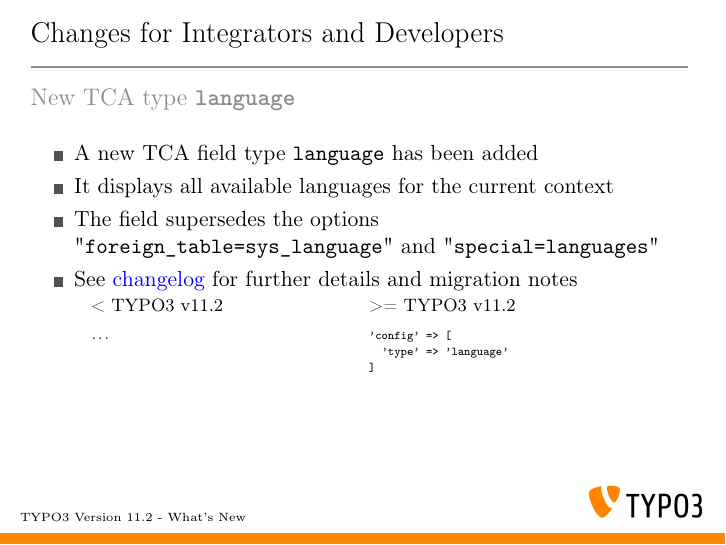
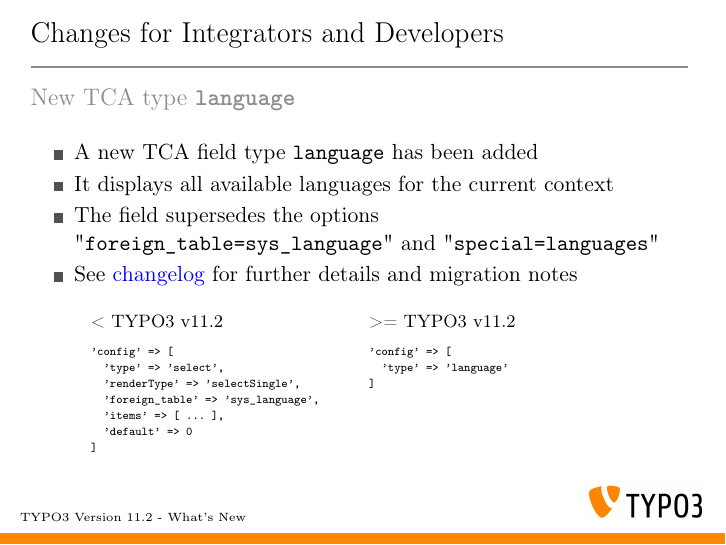
Before and after one commit to TYPO3-Whats-New/TYPO3-v11.2-dev, LaTeX slides (Slides/LaTeX/TYPO3-v11-2-whats-new.tex, which reads Slides/LaTeX/Chapters/ChangesForIntegratorsAndDevelopers/1618060062-NewTcaTypeLanguage.tex): page 22 of 31. Compiled offline with pdfLaTeX.

Commit message:
Feature | 57082 | New TCA type language

```diff
--- a/Slides/LaTeX/Chapters/ChangesForIntegratorsAndDevelopers/1618060062-NewTcaTypeLanguage.tex
+++ b/Slides/LaTeX/Chapters/ChangesForIntegratorsAndDevelopers/1618060062-NewTcaTypeLanguage.tex
@@ -28,14 +28,20 @@
 
 	% @TODO: update link to docs.typo3.org
 
-	\vspace{-0.2cm}
+	\vspace{0.2cm}
 	\begin{columns}[T]
 			\begin{column}{.1\textwidth}
 			\end{column}
 			\begin{column}{.4\textwidth}
 			\smaller\textbf{< TYPO3 v11.2}\normalsize
 \begin{lstlisting}
-...
+'config' => [
+  'type' => 'select',
+  'renderType' => 'selectSingle',
+  'foreign_table' => 'sys_language',
+  'items' => [ ... ],
+  'default' => 0
+]
 \end{lstlisting}
 			\end{column}
 			\begin{column}{.4\textwidth}
```
